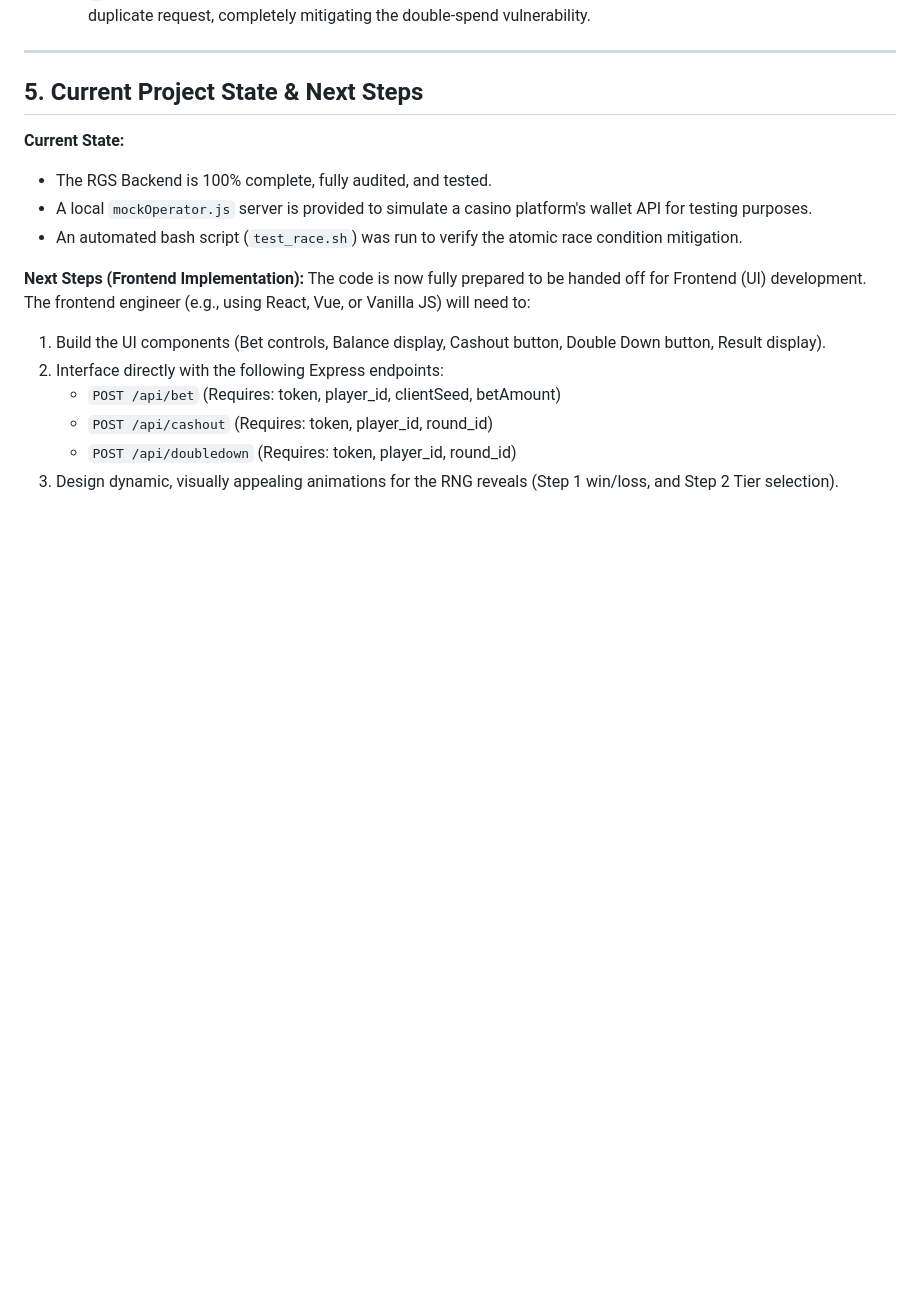
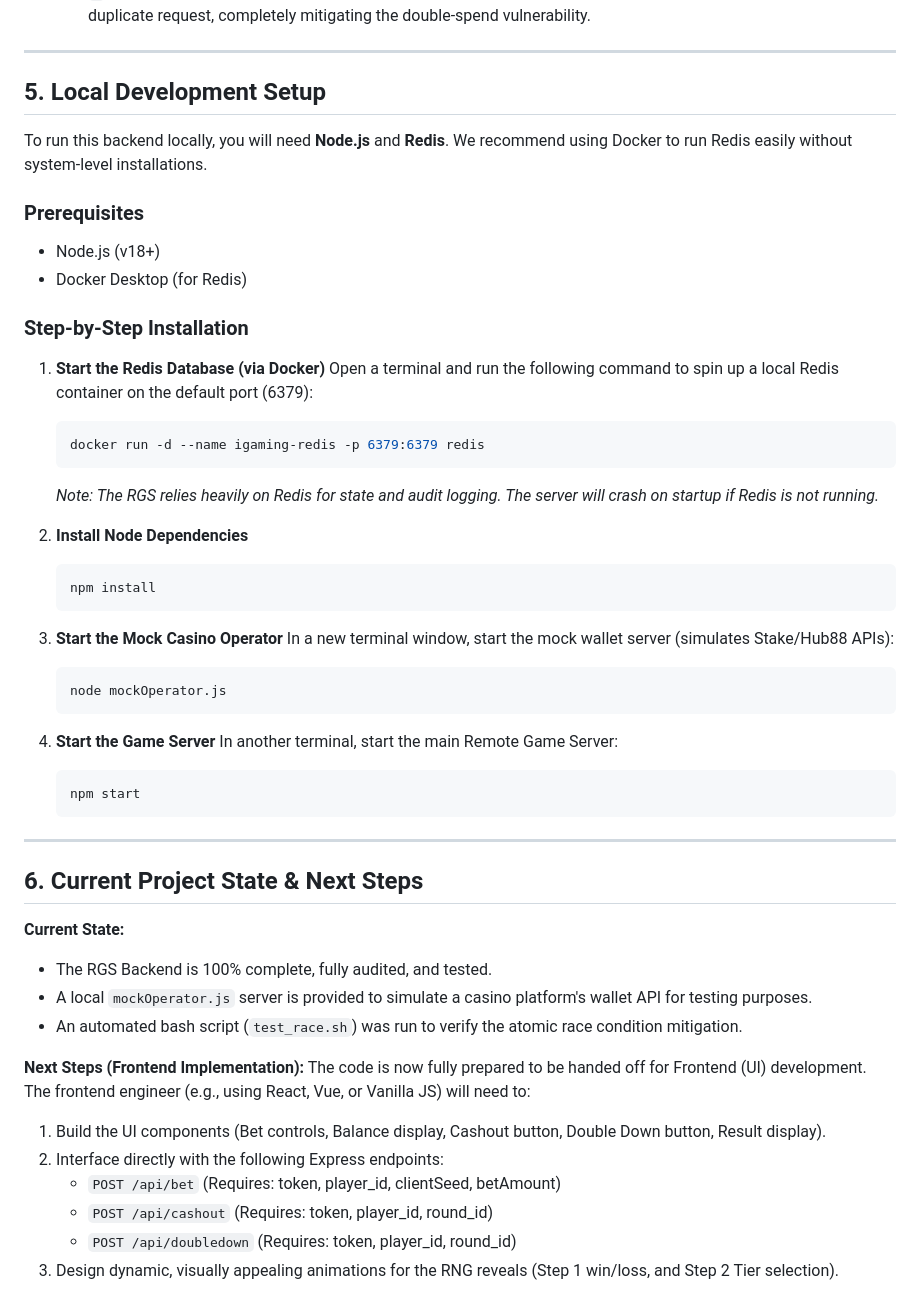
Before and after one commit to taymtayar/casino-game-files, a Markdown page: PROJECT_HANDOVER_AND_DESIGN.md, the part around the change. GitHub-like rendering; blank space fills up the shorter version.

Commit message:
docs: Add local development setup instructions including Docker and Redis

````diff
--- a/PROJECT_HANDOVER_AND_DESIGN.md
+++ b/PROJECT_HANDOVER_AND_DESIGN.md
@@ -104,7 +104,43 @@ During the final backend audit, two critical, industry-standard vulnerabilities
 
 ---
 
-## 5. Current Project State & Next Steps
+## 5. Local Development Setup
+
+To run this backend locally, you will need **Node.js** and **Redis**. We recommend using Docker to run Redis easily without system-level installations.
+
+### Prerequisites
+- Node.js (v18+)
+- Docker Desktop (for Redis)
+
+### Step-by-Step Installation
+
+1. **Start the Redis Database (via Docker)**
+   Open a terminal and run the following command to spin up a local Redis container on the default port (6379):
+   ```bash
+   docker run -d --name igaming-redis -p 6379:6379 redis
+   ```
+   *Note: The RGS relies heavily on Redis for state and audit logging. The server will crash on startup if Redis is not running.*
+
+2. **Install Node Dependencies**
+   ```bash
+   npm install
+   ```
+
+3. **Start the Mock Casino Operator**
+   In a new terminal window, start the mock wallet server (simulates Stake/Hub88 APIs):
+   ```bash
+   node mockOperator.js
+   ```
+
+4. **Start the Game Server**
+   In another terminal, start the main Remote Game Server:
+   ```bash
+   npm start
+   ```
+
+---
+
+## 6. Current Project State & Next Steps
 
 **Current State:**
 - The RGS Backend is 100% complete, fully audited, and tested.
````
